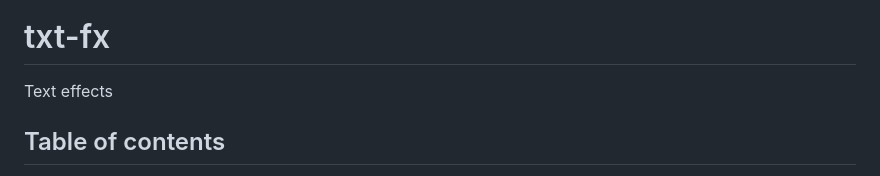
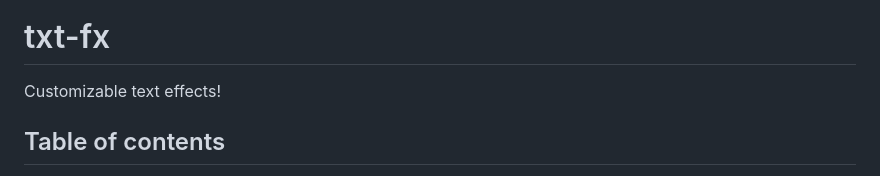
Before and after one commit to yukseltron/txt-fx, a Markdown page: README.md, the part around the change. Drawn GitHub-style.

```diff
--- a/README.md
+++ b/README.md
@@ -1,7 +1,7 @@
 [![NPM Version](https://badge.fury.io/js/txt-fx.svg?style=flat)](https://npmjs.org/package/txt-fx)
 # txt-fx
 
-Text effects
+Customizable text effects!
 
 ## Table of contents
   - [Installation](#installation)
```
